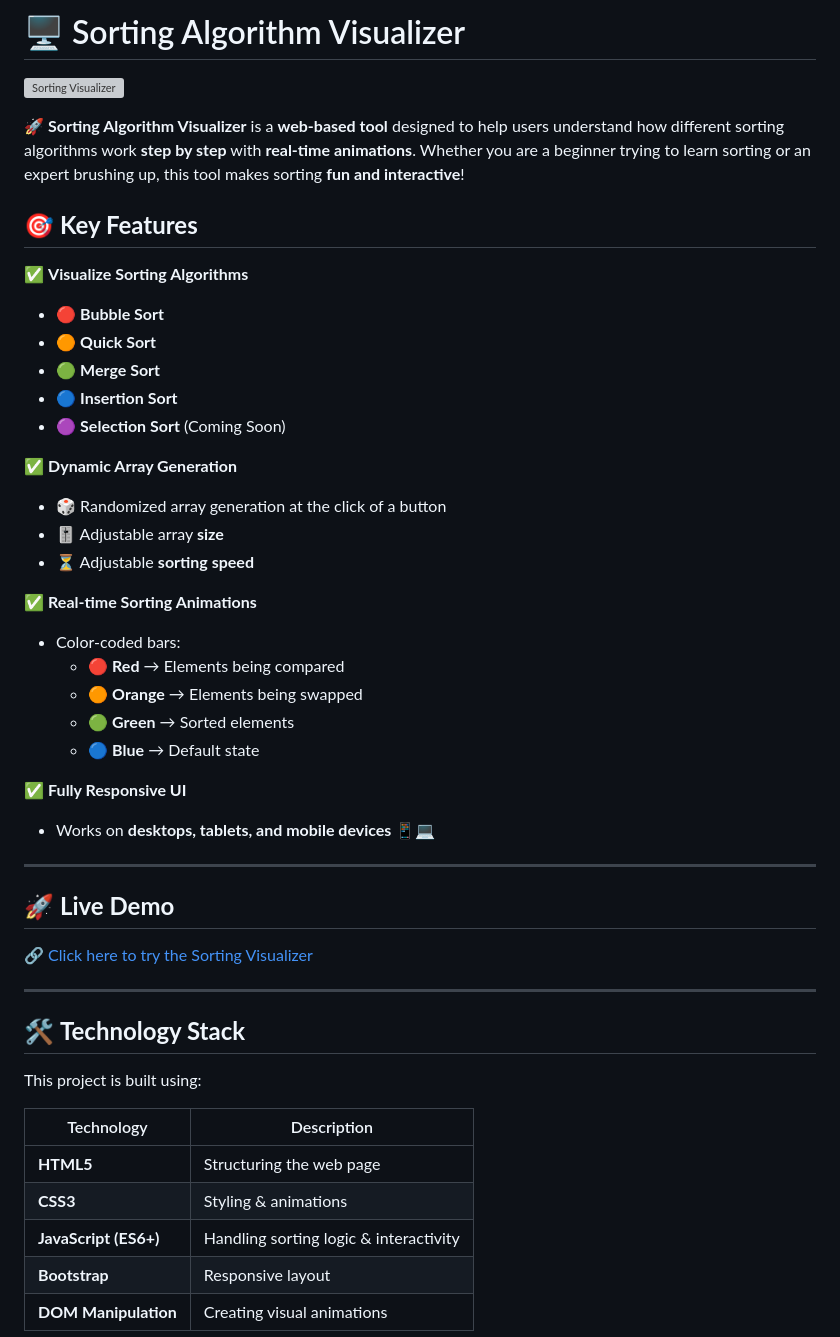
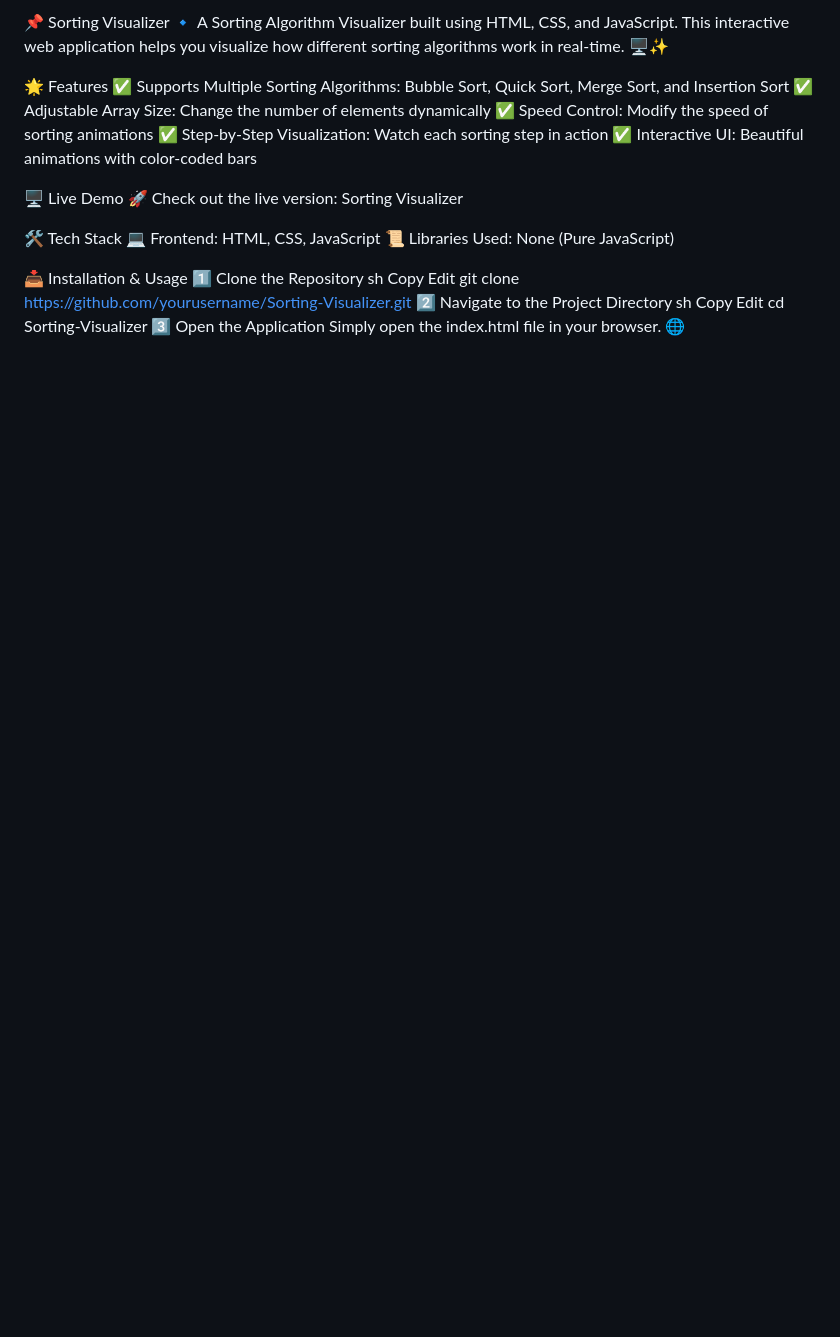
Before and after one commit to chiraghalan/Sorting-Visualizer, a Markdown page: README.md, the part around the change printed below. Rendered like a GitHub page; blank space fills up the shorter version; grey boxes are pictures that could not be loaded.

```diff
--- a/README.md
+++ b/README.md
@@ -1,50 +1,31 @@
-# 🖥️ Sorting Algorithm Visualizer
+📌 Sorting Visualizer
+🔹 A Sorting Algorithm Visualizer built using HTML, CSS, and JavaScript. This interactive web application helps you visualize how different sorting algorithms work in real-time. 🖥️✨
 
-![Sorting Visualizer](https://your-image-url.com/banner.png)
+🌟 Features
+✅ Supports Multiple Sorting Algorithms: Bubble Sort, Quick Sort, Merge Sort, and Insertion Sort
+✅ Adjustable Array Size: Change the number of elements dynamically
+✅ Speed Control: Modify the speed of sorting animations
+✅ Step-by-Step Visualization: Watch each sorting step in action
+✅ Interactive UI: Beautiful animations with color-coded bars
 
-🚀 **Sorting Algorithm Visualizer** is a **web-based tool** designed to help users understand how different sorting algorithms work **step by step** with **real-time animations**. Whether you are a beginner trying to learn sorting or an expert brushing up, this tool makes sorting **fun and interactive**!
+🖥️ Live Demo
+🚀 Check out the live version: Sorting Visualizer
 
-## 🎯 **Key Features**
+🛠️ Tech Stack
+💻 Frontend: HTML, CSS, JavaScript
+📜 Libraries Used: None (Pure JavaScript)
 
-✅ **Visualize Sorting Algorithms**
-- 🔴 **Bubble Sort**
-- 🟠 **Quick Sort**
-- 🟢 **Merge Sort**
-- 🔵 **Insertion Sort**
-- 🟣 **Selection Sort** (Coming Soon)
+📥 Installation & Usage
+1️⃣ Clone the Repository
+sh
+Copy
+Edit
+git clone https://github.com/yourusername/Sorting-Visualizer.git
+2️⃣ Navigate to the Project Directory
+sh
+Copy
+Edit
+cd Sorting-Visualizer
+3️⃣ Open the Application
+Simply open the index.html file in your browser. 🌐
 
-✅ **Dynamic Array Generation**
-- 🎲 Randomized array generation at the click of a button
-- 🎚️ Adjustable array **size**
-- ⏳ Adjustable **sorting speed**
-
-✅ **Real-time Sorting Animations**
-- Color-coded bars:
-  - 🔴 **Red** → Elements being compared
-  - 🟠 **Orange** → Elements being swapped
-  - 🟢 **Green** → Sorted elements
-  - 🔵 **Blue** → Default state
-
-✅ **Fully Responsive UI**
-- Works on **desktops, tablets, and mobile devices** 📱💻
-
----
-
-## 🚀 **Live Demo**
-
-🔗 [Click here to try the Sorting Visualizer](https://your-demo-link.com)
-
----
-
-## 🛠️ **Technology Stack**
-
-This project is built using:
-
-| Technology | Description |
-|------------|------------|
-| **HTML5** | Structuring the web page |
-| **CSS3** | Styling & animations |
-| **JavaScript (ES6+)** | Handling sorting logic & interactivity |
-| **Bootstrap** | Responsive layout |
-| **DOM Manipulation** | Creating visual animations |
-
```
Also changed, not shown: other parts of README.md (+67 -73 lines).
